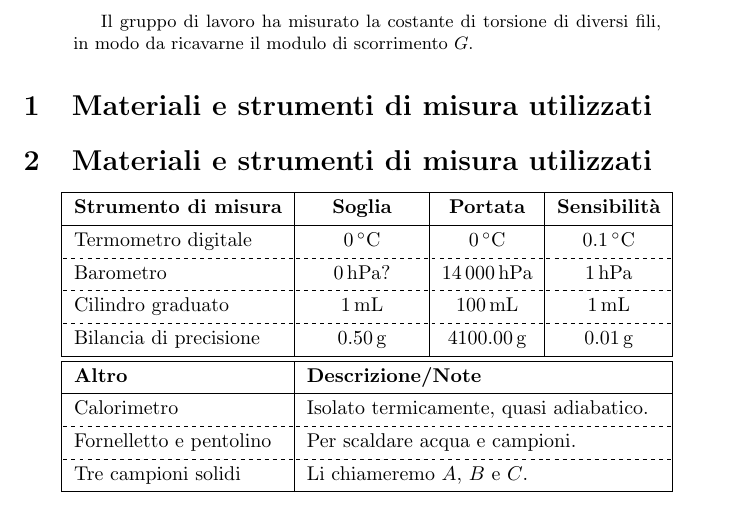
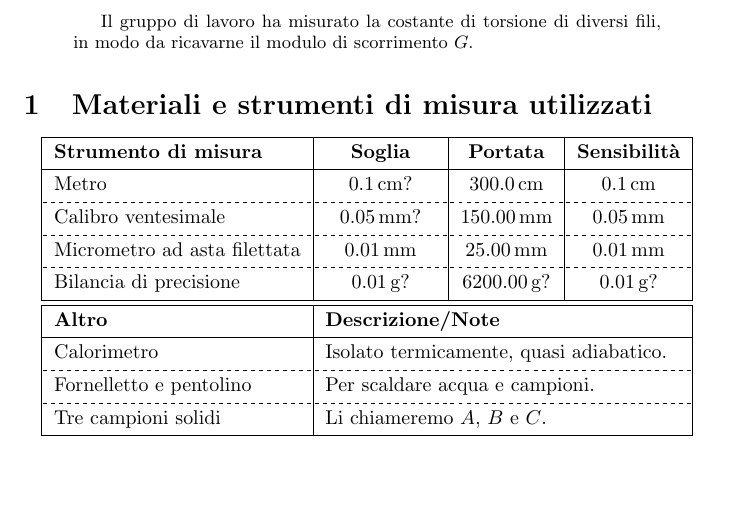
Before and after one commit to RBerga06/unipr-clt-fisica, a LaTeX paper (lab1/r5-torsione/relazione.tex): part of page 1 of 3, cut so that both start at the same text, the shorter picture padded with empty space. Compiled offline with pdfLaTeX.

Commit message:
Update relazione.tex

```diff
--- a/lab1/r5-torsione/relazione.tex
+++ b/lab1/r5-torsione/relazione.tex
@@ -33,21 +33,18 @@
 \end{abstract}
 
 \section{Materiali e strumenti di misura utilizzati}
-\section{Materiali e strumenti di misura utilizzati}
 \begin{center}
     \begin{tblr}{ |Q[l,m]|Q[c,m]|Q[c,m]|Q[c,m]| }
         \hline
         \textbf{Strumento di misura} & \textbf{\:\:\:\:\:Soglia\:\:\:\:\:} & \textbf{Portata} & \textbf{Sensibilità} \\
         \hline
-        Termometro digitale & $\qty{00}{\degree C}$ & $\qty{00}{\degree C}$ & $\qty{0.1}{\degree C}$ \\
-        % \hline[dashed]
-        % Termometro a mercurio & $\qty{0.1}{\degree C}?$ & $\qty{100}{\degree C}?$ & $\qty{0.1}{\degree C}?$ \\
+        Metro & $\qty{0.1}{cm}?$ & $\qty{300.0}{cm}$ & $\qty{0.1}{cm}$ \\
         \hline[dashed]
-        Barometro & $\qty{0}{hPa}?$ & $\qty{14000}{hPa}$ & $\qty{1}{hPa}$ \\
+        Calibro ventesimale & $\qty{0.05}{mm}?$ & $\qty{150.00}{mm}$ & $\qty{0.05}{mm}$ \\
         \hline[dashed]
-        Cilindro graduato & $\qty{1}{mL}$ & $\qty{100}{mL}$ & $\qty{1}{mL}$ \\
+        Micrometro ad asta filettata & $\qty{0.01}{mm}$ & $\qty{25.00}{mm}$ & $\qty{0.01}{mm}$ \\
         \hline[dashed]
-        Bilancia di precisione & $\qty{0.50}{g}$ & $\qty{4100.00}{g}$ & $\qty{0.01}{g}$ \\
+        Bilancia di precisione & $\qty{0.01}{g}?$ & $\qty{6200.00}{g}?$ & $\qty{0.01}{g}?$ \\
         \hline
         \hline
         \textbf{Altro} & \SetCell[c=3]{l} \textbf{Descrizione/Note} \\
```
